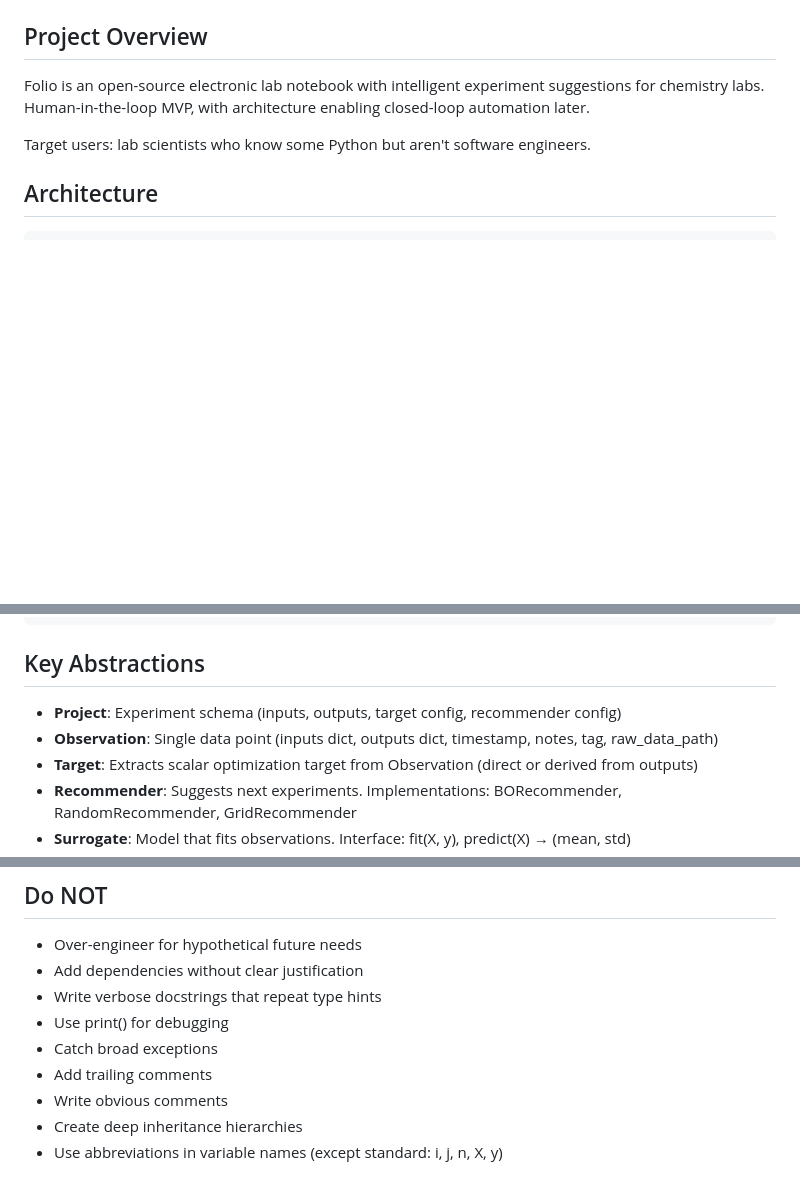
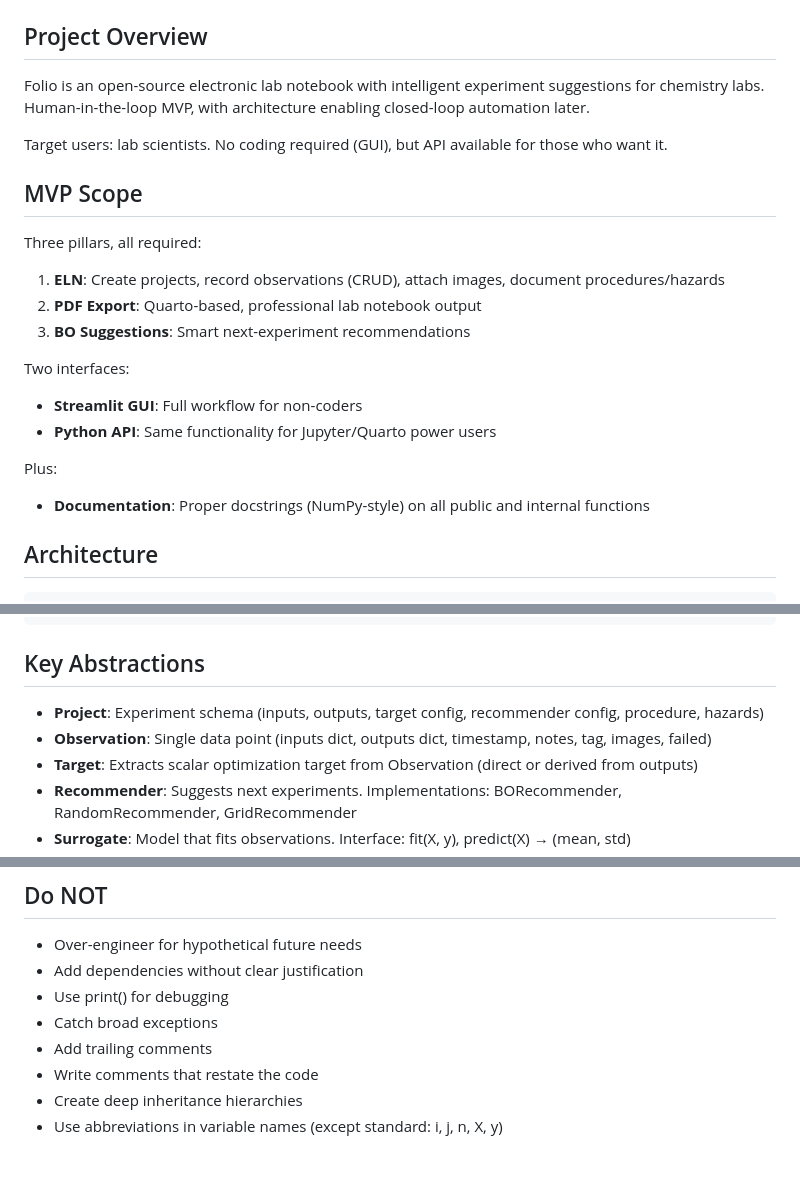
Before and after one commit to Katsurado/folio, a Markdown page: CLAUDE.md, 3 parts joined by grey strips. GitHub-like rendering; blank space fills up the shorter version.

```diff
--- a/CLAUDE.md
+++ b/CLAUDE.md
@@ -4,7 +4,21 @@
 
 Folio is an open-source electronic lab notebook with intelligent experiment suggestions for chemistry labs. Human-in-the-loop MVP, with architecture enabling closed-loop automation later.
 
-Target users: lab scientists who know some Python but aren't software engineers.
+Target users: lab scientists. No coding required (GUI), but API available for those who want it.
+
+## MVP Scope
+
+Three pillars, all required:
+1. **ELN**: Create projects, record observations (CRUD), attach images, document procedures/hazards
+2. **PDF Export**: Quarto-based, professional lab notebook output
+3. **BO Suggestions**: Smart next-experiment recommendations
+
+Two interfaces:
+- **Streamlit GUI**: Full workflow for non-coders
+- **Python API**: Same functionality for Jupyter/Quarto power users
+
+Plus:
+- **Documentation**: Proper docstrings (NumPy-style) on all public and internal functions
 
 ## Architecture
 
@@ -23,8 +37,8 @@ src/folio/
 
 ## Key Abstractions
 
-- **Project**: Experiment schema (inputs, outputs, target config, recommender config)
-- **Observation**: Single data point (inputs dict, outputs dict, timestamp, notes, tag, raw_data_path)
+- **Project**: Experiment schema (inputs, outputs, target config, recommender config, procedure, hazards)
+- **Observation**: Single data point (inputs dict, outputs dict, timestamp, notes, tag, images, failed)
 - **Target**: Extracts scalar optimization target from Observation (direct or derived from outputs)
 - **Recommender**: Suggests next experiments. Implementations: BORecommender, RandomRecommender, GridRecommender
 - **Surrogate**: Model that fits observations. Interface: fit(X, y), predict(X) → (mean, std)
@@ -168,10 +196,9 @@ black --check .            # check format without changing
 
 - Over-engineer for hypothetical future needs
 - Add dependencies without clear justification
-- Write verbose docstrings that repeat type hints
 - Use print() for debugging
 - Catch broad exceptions
 - Add trailing comments
-- Write obvious comments
+- Write comments that restate the code
 - Create deep inheritance hierarchies
 - Use abbreviations in variable names (except standard: i, j, n, X, y)
```
Also changed, not shown: other parts of CLAUDE.md (+43 -29 lines).
